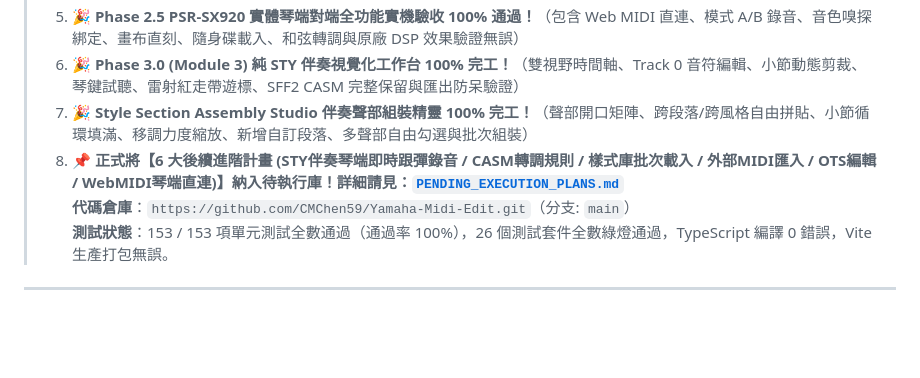
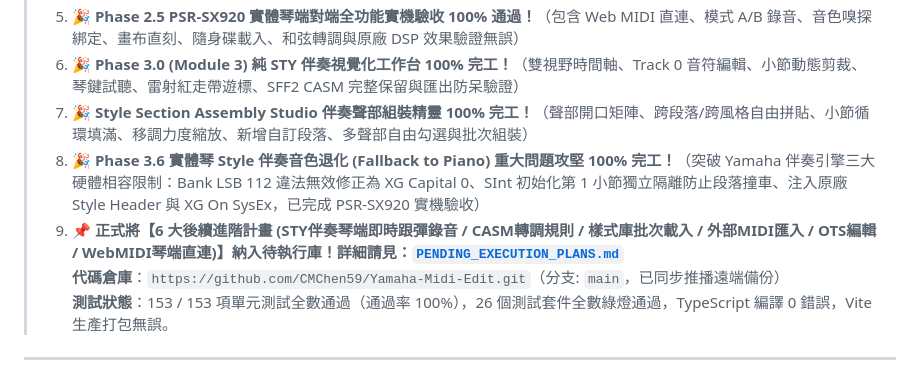
Before and after one commit to CMChen59/Yamaha-Midi-Edit, a Markdown page: PROJECT_PROGRESS_CHECKPOINT.md, the part around the change. Rendered like a GitHub page; blank space fills up the shorter version.

Commit message:
docs(checkpoint): update master progress checkpoint with Phase 3.6 style voice fallback resolution

```diff
--- a/PROJECT_PROGRESS_CHECKPOINT.md
+++ b/PROJECT_PROGRESS_CHECKPOINT.md
@@ -9,8 +9,9 @@
 > 5. 🎉 **Phase 2.5 PSR-SX920 實體琴端對端全功能實機驗收 100% 通過！**（包含 Web MIDI 直連、模式 A/B 錄音、音色嗅探綁定、畫布直刻、隨身碟載入、和弦轉調與原廠 DSP 效果驗證無誤）
 > 6. 🎉 **Phase 3.0 (Module 3) 純 STY 伴奏視覺化工作台 100% 完工！**（雙視野時間軸、Track 0 音符編輯、小節動態剪裁、琴鍵試聽、雷射紅走帶遊標、SFF2 CASM 完整保留與匯出防呆驗證）
 > 7. 🎉 **Style Section Assembly Studio 伴奏聲部組裝精靈 100% 完工！**（聲部開口矩陣、跨段落/跨風格自由拼貼、小節循環填滿、移調力度縮放、新增自訂段落、多聲部自由勾選與批次組裝）
-> 8. 📌 **正式將【6 大後續進階計畫 (STY伴奏琴端即時跟彈錄音 / CASM轉調規則 / 樣式庫批次載入 / 外部MIDI匯入 / OTS編輯 / WebMIDI琴端直連)】納入待執行庫！詳細請見：[`PENDING_EXECUTION_PLANS.md`](file:///d:/Vibe%20Coding/MIDI/Yamaha-Midi-Edit/PENDING_EXECUTION_PLANS.md)**
-> **代碼倉庫**：`https://github.com/CMChen59/Yamaha-Midi-Edit.git`（分支: `main`）
+> 8. 🎉 **Phase 3.6 實體琴 Style 伴奏音色退化 (Fallback to Piano) 重大問題攻堅 100% 完工！**（突破 Yamaha 伴奏引擎三大硬體相容限制：Bank LSB 112 違法無效修正為 XG Capital 0、SInt 初始化第 1 小節獨立隔離防止段落撞車、注入原廠 Style Header 與 XG On SysEx，已完成 PSR-SX920 實機驗收）
+> 9. 📌 **正式將【6 大後續進階計畫 (STY伴奏琴端即時跟彈錄音 / CASM轉調規則 / 樣式庫批次載入 / 外部MIDI匯入 / OTS編輯 / WebMIDI琴端直連)】納入待執行庫！詳細請見：[`PENDING_EXECUTION_PLANS.md`](file:///d:/Vibe%20Coding/MIDI/Yamaha-Midi-Edit/PENDING_EXECUTION_PLANS.md)**
+> **代碼倉庫**：`https://github.com/CMChen59/Yamaha-Midi-Edit.git`（分支: `main`，已同步推播遠端備份）
 > **測試狀態**：153 / 153 項單元測試全數通過（通過率 100%），26 個測試套件全數綠燈通過，TypeScript 編譯 0 錯誤，Vite 生產打包無誤。
 
 ---
```
